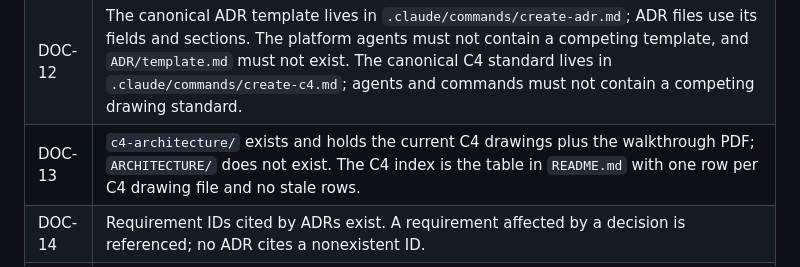
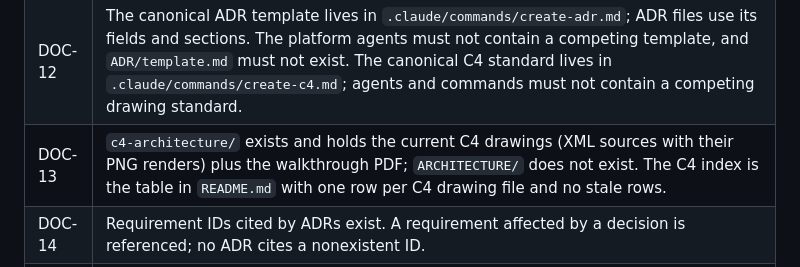
Before and after one commit to danielkryska/fintech-rag-for-financial-regulations-and-contracts, a Markdown page: .claude/commands/documentation.md, the part around the change. Rendered like a GitHub page.

```diff
--- a/.claude/commands/documentation.md
+++ b/.claude/commands/documentation.md
@@ -61,7 +61,7 @@ If two sources disagree, the ADR wins and the lower source is corrected. If the
 | DOC-10 | `CLAUDE.md` imports `AGENTS.md`; `AGENTS.md` stays thin, routes to canonical documents, directs ADR creation to `/create-adr`, directs C4 creation to `/create-c4`, and neither duplicates nor contradicts the canonical documents. |
 | DOC-11 | No secrets, credentials, tokens, account IDs, or real personal data. Synthetic data only. |
 | DOC-12 | The canonical ADR template lives in `.claude/commands/create-adr.md`; ADR files use its fields and sections. The platform agents must not contain a competing template, and `ADR/template.md` must not exist. The canonical C4 standard lives in `.claude/commands/create-c4.md`; agents and commands must not contain a competing drawing standard. |
-| DOC-13 | `c4-architecture/` exists and holds the current C4 drawings plus the walkthrough PDF; `ARCHITECTURE/` does not exist. The C4 index is the table in `README.md` with one row per C4 drawing file and no stale rows. |
+| DOC-13 | `c4-architecture/` exists and holds the current C4 drawings (XML sources with their PNG renders) plus the walkthrough PDF; `ARCHITECTURE/` does not exist. The C4 index is the table in `README.md` with one row per C4 drawing file and no stale rows. |
 | DOC-14 | Requirement IDs cited by ADRs exist. A requirement affected by a decision is referenced; no ADR cites a nonexistent ID. |
 | DOC-15 | Each ADR's `## Well-architected assessment` covers operational excellence, security, reliability, performance efficiency, cost optimization, and sustainability. Each row has an impact and evidence, or an explicit `N/A` reason. `## Simplification check` names removed, merged, or deferred components and the simplest viable option. Material gaps are in Consequences → Follow-ups with severity and owner. |
 | DOC-16 | The platform agent files own only C4 Level 3 drawings for their target. They reference `/create-adr` for high-level decisions and `/create-c4` plus `.claude/commands/create-c4.md` for the C4 process. They do not own Levels 1 or 2, do not contain an ADR template, and do not contain a competing drawing standard. |
```
Also changed, not shown: README.md (+7 -7 lines), c4-architecture/lvl1_v3_system_context.png (added), c4-architecture/step1_lvl2_v6_document-ingestion.png (added), c4-architecture/step2_lvl2_v2_embed-and-index.png (added), c4-architecture/step3_lvl2_v4_retrieve-generate-stream.png (added).
